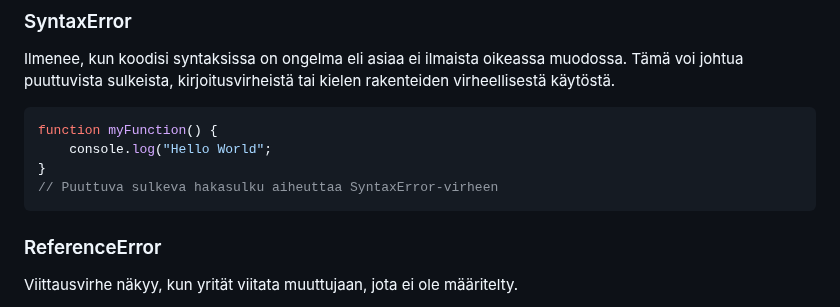
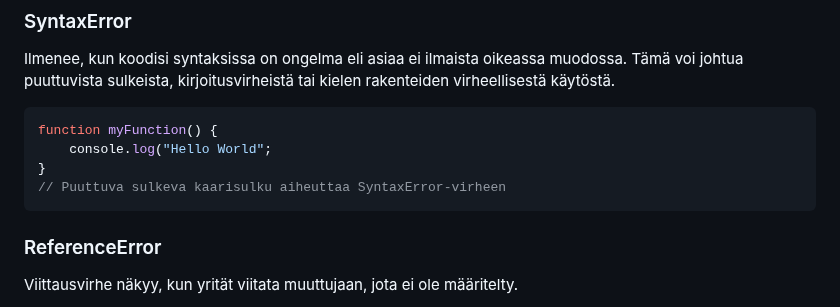
Before and after one commit to bc-web-ohjelmistokehitys/JS_WP24K, a Markdown page: 07_osa/virheidenkäsittely.md, the part around the change. Rendered like a GitHub page.

````diff
--- a/07_osa/virheidenkäsittely.md
+++ b/07_osa/virheidenkäsittely.md
@@ -58,7 +58,7 @@ Ilmenee, kun koodisi syntaksissa on ongelma eli asiaa ei ilmaista oikeassa muodo
 function myFunction() {
     console.log("Hello World";
 }
-// Puuttuva sulkeva hakasulku aiheuttaa SyntaxError-virheen
+// Puuttuva sulkeva kaarisulku aiheuttaa SyntaxError-virheen
 ```
 
 ### ReferenceError
````
